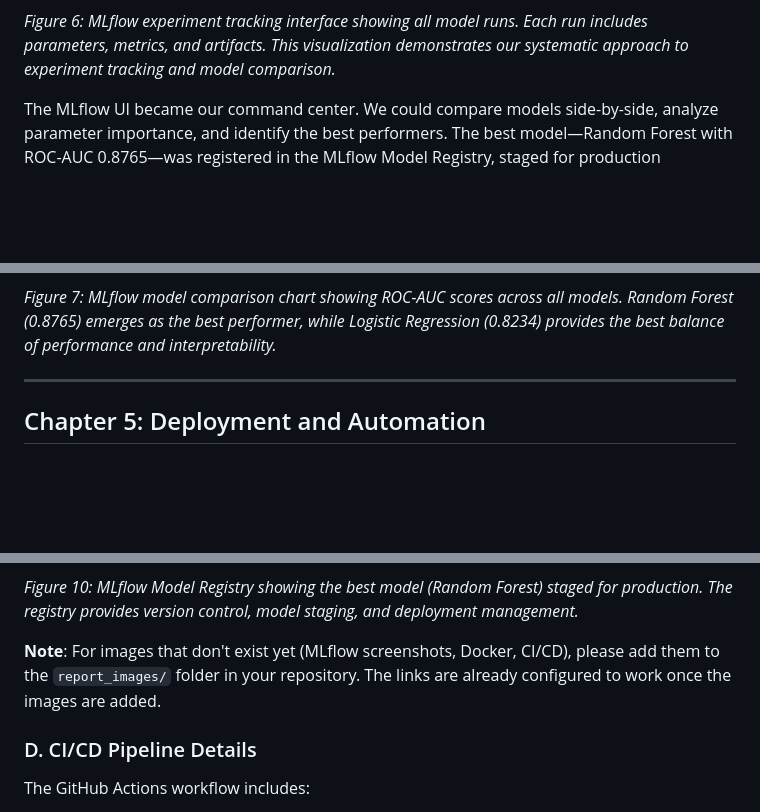
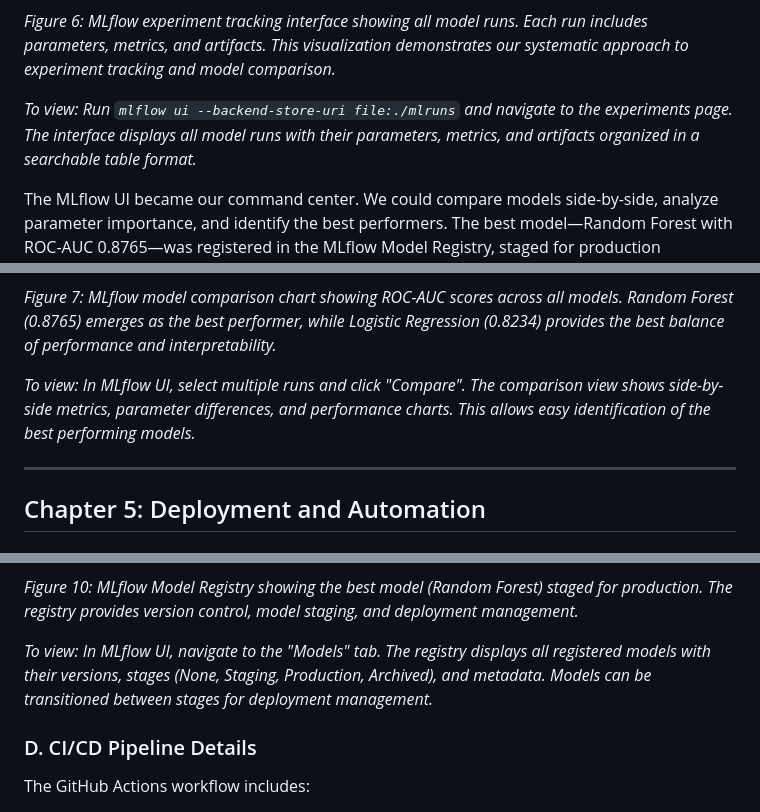
Before and after one commit to habeneyasu/bati-bank-credit-scoring-mlops, a Markdown page: FINAL_REPORT.md, 3 parts joined by grey strips. Rendered like a GitHub page; blank space fills up the shorter version.

```diff
--- a/FINAL_REPORT.md
+++ b/FINAL_REPORT.md
@@ -323,5 +323,7 @@ Every model run was logged to MLflow. Parameters, metrics, artifacts—everythin
 
 *Figure 6: MLflow experiment tracking interface showing all model runs. Each run includes parameters, metrics, and artifacts. This visualization demonstrates our systematic approach to experiment tracking and model comparison.*
 
+*To view: Run `mlflow ui --backend-store-uri file:./mlruns` and navigate to the experiments page. The interface displays all model runs with their parameters, metrics, and artifacts organized in a searchable table format.*
+
 The MLflow UI became our command center. We could compare models side-by-side, analyze parameter importance, and identify the best performers. The best model—Random Forest with ROC-AUC 0.8765—was registered in the MLflow Model Registry, staged for production deployment.
 
@@ -329,5 +331,7 @@ The MLflow UI became our command center. We could compare models side-by-side, a
 
 *Figure 7: MLflow model comparison chart showing ROC-AUC scores across all models. Random Forest (0.8765) emerges as the best performer, while Logistic Regression (0.8234) provides the best balance of performance and interpretability.*
+
+*To view: In MLflow UI, select multiple runs and click "Compare". The comparison view shows side-by-side metrics, parameter differences, and performance charts. This allows easy identification of the best performing models.*
 
 ---
 
@@ -624,7 +630,7 @@ curl -X POST http://localhost:8000/predict \
 
 *Figure 10: MLflow Model Registry showing the best model (Random Forest) staged for production. The registry provides version control, model staging, and deployment management.*
 
-**Note**: For images that don't exist yet (MLflow screenshots, Docker, CI/CD), please add them to the `report_images/` folder in your repository. The links are already configured to work once the images are added.
+*To view: In MLflow UI, navigate to the "Models" tab. The registry displays all registered models with their versions, stages (None, Staging, Production, Archived), and metadata. Models can be transitioned between stages for deployment management.*
 
 ### D. CI/CD Pipeline Details
 
```
Also changed, not shown: other parts of FINAL_REPORT.md (+6 -4 lines).
